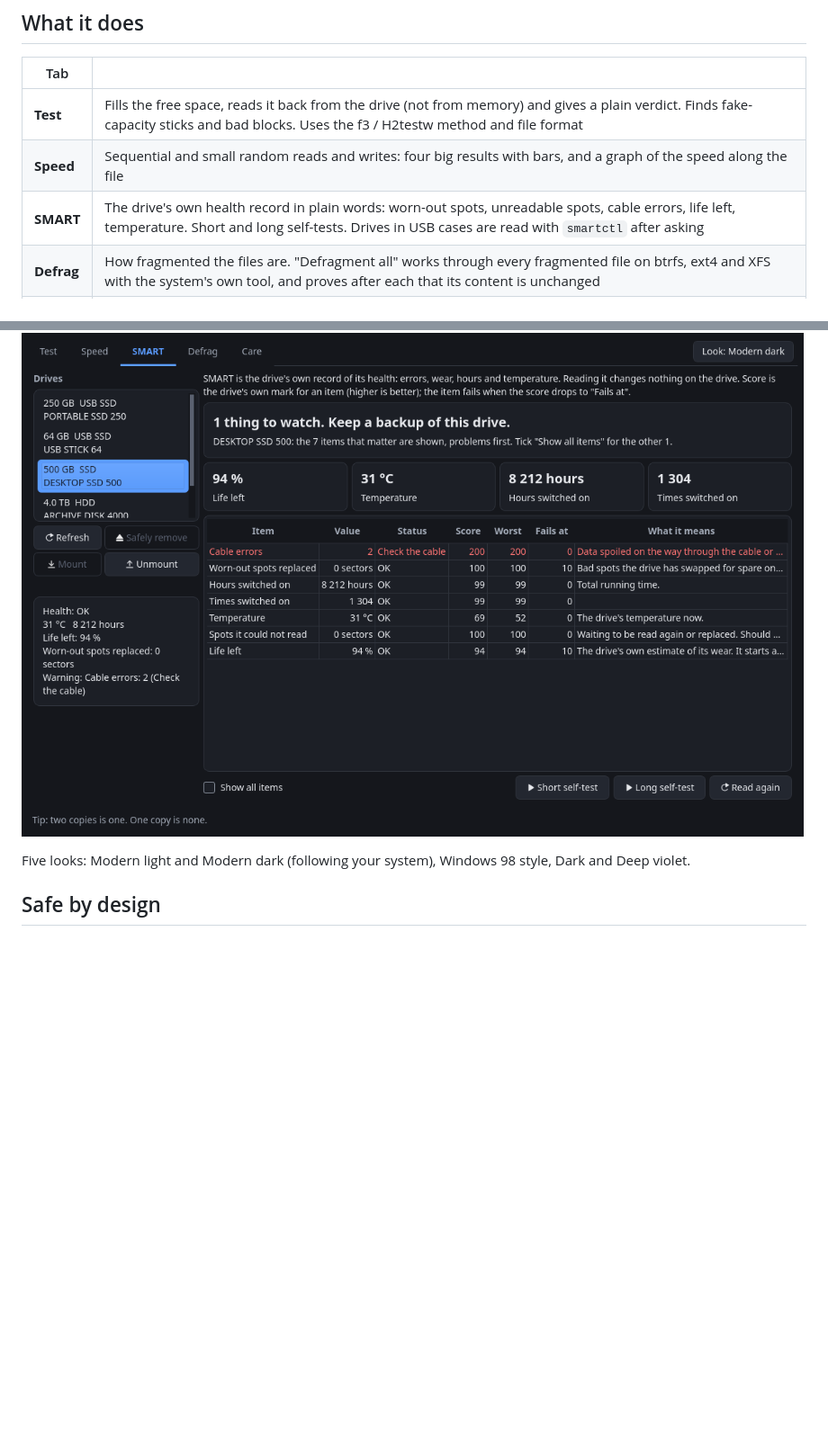
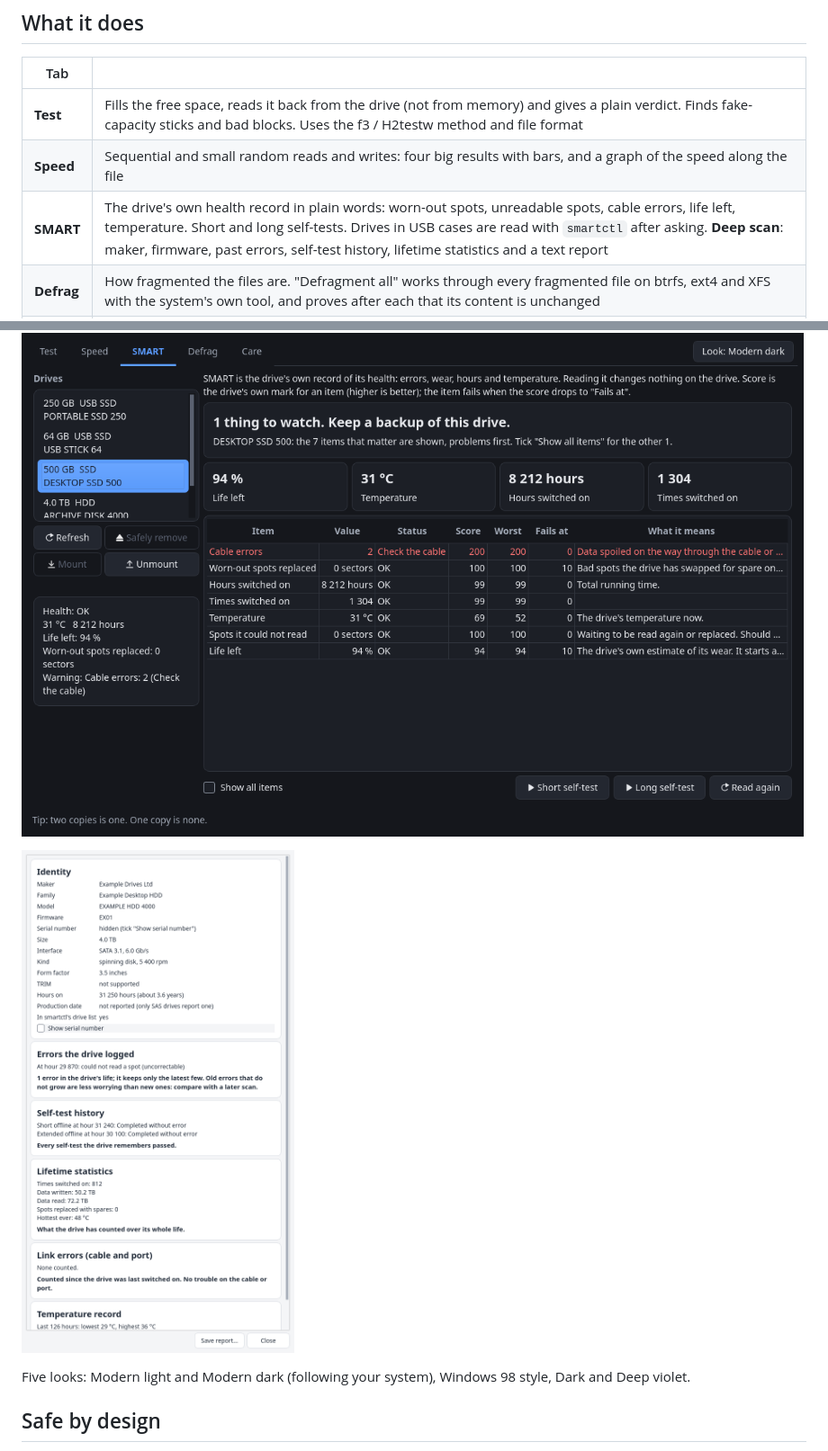
Before and after one commit to grumpybollocks/disky-business, a Markdown page: README.md, 2 parts joined by grey strips. Shown at 90% size. Rendered like a GitHub page; pictures changed too: docs/screenshots/deep.png (added); blank space fills up the shorter version.

Commit message:
Docs: deep scan, advice on a bad drive, progress bar; deep-scan picture (example drive)
Co-Authored-By: Claude Opus 5.5 <noreply@anthropic.com>

```diff
--- a/README.md
+++ b/README.md
@@ -14,11 +14,13 @@ Linux only. Works, not yet released.
 |---|---|
 | **Test** | Fills the free space, reads it back from the drive (not from memory) and gives a plain verdict. Finds fake-capacity sticks and bad blocks. Uses the f3 / H2testw method and file format |
 | **Speed** | Sequential and small random reads and writes: four big results with bars, and a graph of the speed along the file |
-| **SMART** | The drive's own health record in plain words: worn-out spots, unreadable spots, cable errors, life left, temperature. Short and long self-tests. Drives in USB cases are read with `smartctl` after asking |
+| **SMART** | The drive's own health record in plain words: worn-out spots, unreadable spots, cable errors, life left, temperature. Short and long self-tests. Drives in USB cases are read with `smartctl` after asking. **Deep scan**: maker, firmware, past errors, self-test history, lifetime statistics and a text report |
 | **Defrag** | How fragmented the files are. "Defragment all" works through every fragmented file on btrfs, ext4 and XFS with the system's own tool, and proves after each that its content is unchanged |
 | **Care** | Checks a partition's file system and repairs it with the system's own tool, after showing the warnings that apply. "Trim this drive" for SSDs that accept it |
 
 ![The SMART tab in plain words (example drive)](docs/screenshots/smart.png)
+
+![Deep scan: identity and history of a drive (example drive)](docs/screenshots/deep.png)
 
 Five looks: Modern light and Modern dark (following your system), Windows 98 style, Dark and Deep violet.
 
```
Also changed, not shown: other parts of README.md (+1 -0 lines), docs/BRICKS.md (+5 -1 lines), docs/GUIDE.md (+18 -3 lines).
